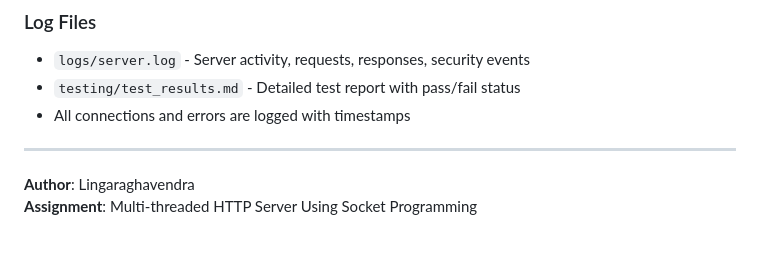
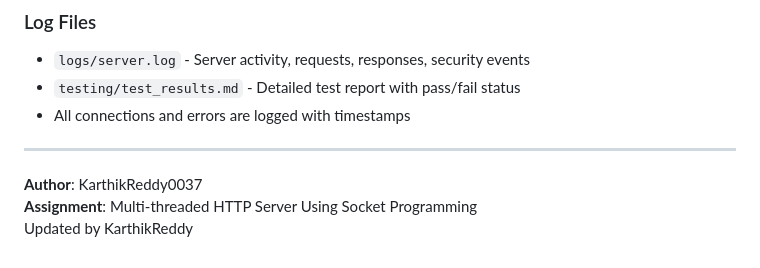
Before and after one commit to KarthikReddy0037/Multithreaded-Http-Server, a Markdown page: README.md, the part around the change. Drawn GitHub-style.

Commit message:
Updated author name

```diff
--- a/README.md
+++ b/README.md
@@ -465,5 +465,6 @@ python3 testing/client.py  # In terminal 2
 
 ---
 
-**Author**: Lingaraghavendra
+**Author**: KarthikReddy0037
 **Assignment**: Multi-threaded HTTP Server Using Socket Programming
+Updated by KarthikReddy
```
